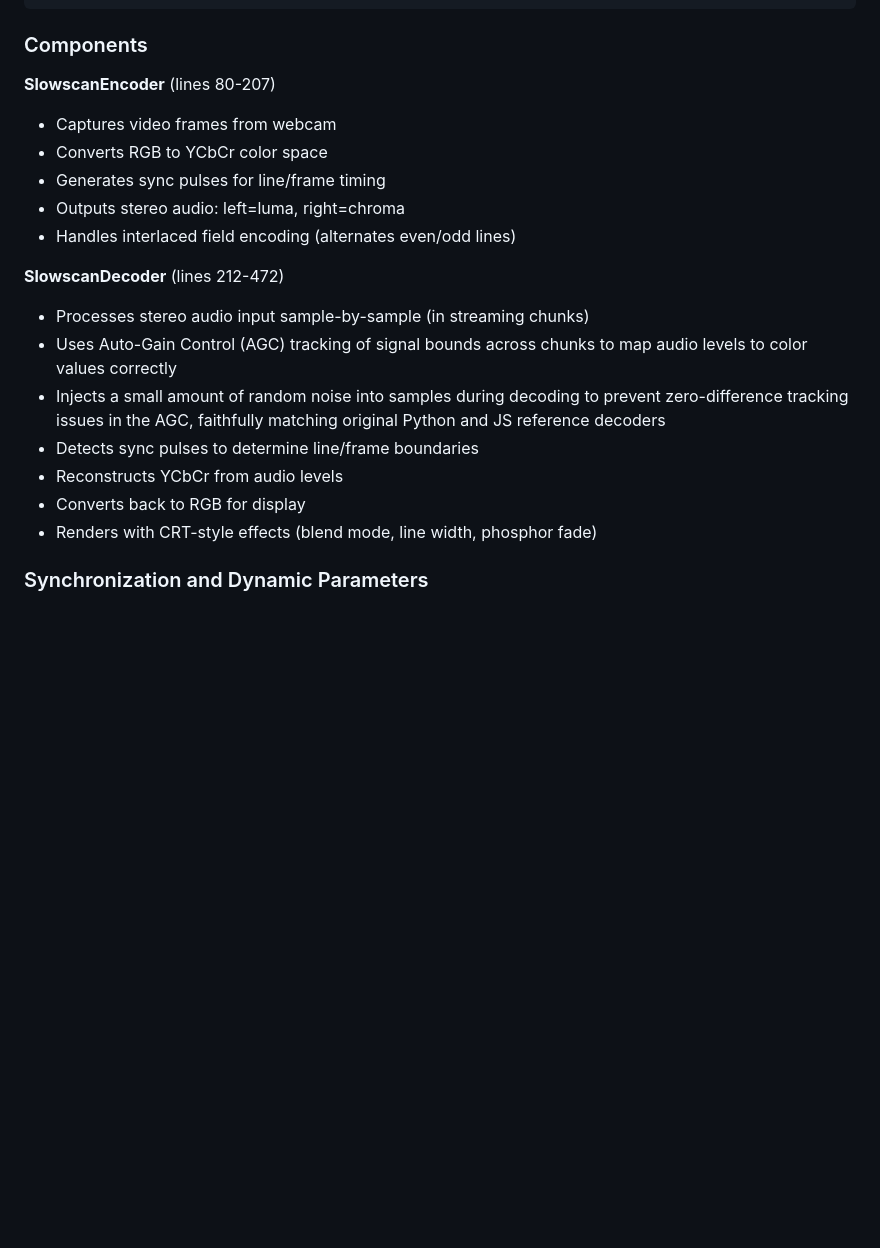
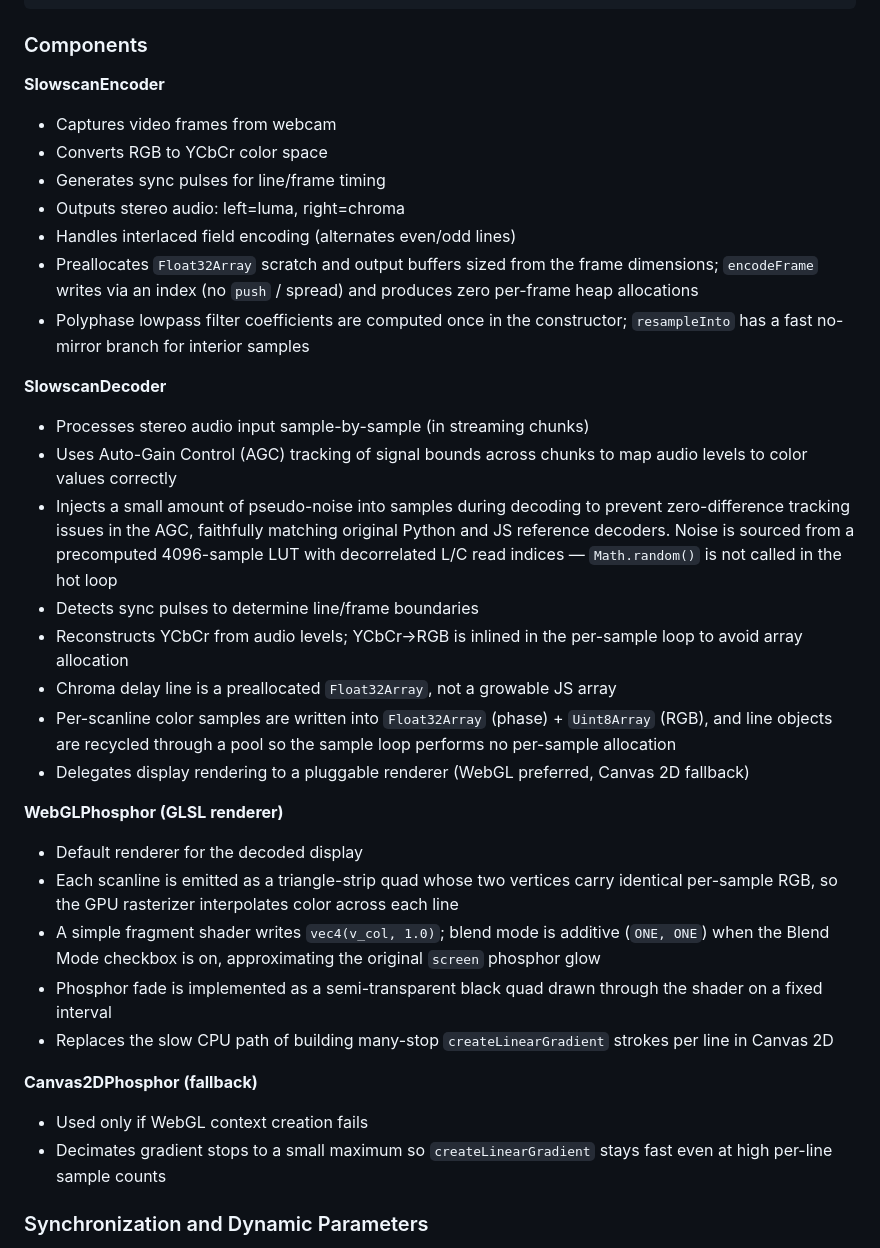
Before and after one commit to n1ckfg/SlowscanJam, a Markdown page: ARCHITECTURE.md, the part around one of its changes. Rendered like a GitHub page; blank space fills up the shorter version.

```diff
--- a/ARCHITECTURE.md
+++ b/ARCHITECTURE.md
@@ -41,21 +41,35 @@ Camera → SlowscanEncoder → Audio Signal → SlowscanDecoder → Canvas Displ
 
 ### Components
 
-**SlowscanEncoder** (lines 80-207)
+**SlowscanEncoder**
 - Captures video frames from webcam
 - Converts RGB to YCbCr color space
 - Generates sync pulses for line/frame timing
 - Outputs stereo audio: left=luma, right=chroma
 - Handles interlaced field encoding (alternates even/odd lines)
+- Preallocates `Float32Array` scratch and output buffers sized from the frame dimensions; `encodeFrame` writes via an index (no `push` / spread) and produces zero per-frame heap allocations
+- Polyphase lowpass filter coefficients are computed once in the constructor; `resampleInto` has a fast no-mirror branch for interior samples
 
-**SlowscanDecoder** (lines 212-472)
+**SlowscanDecoder**
 - Processes stereo audio input sample-by-sample (in streaming chunks)
 - Uses Auto-Gain Control (AGC) tracking of signal bounds across chunks to map audio levels to color values correctly
-- Injects a small amount of random noise into samples during decoding to prevent zero-difference tracking issues in the AGC, faithfully matching original Python and JS reference decoders
+- Injects a small amount of pseudo-noise into samples during decoding to prevent zero-difference tracking issues in the AGC, faithfully matching original Python and JS reference decoders. Noise is sourced from a precomputed 4096-sample LUT with decorrelated L/C read indices — `Math.random()` is not called in the hot loop
 - Detects sync pulses to determine line/frame boundaries
-- Reconstructs YCbCr from audio levels
-- Converts back to RGB for display
-- Renders with CRT-style effects (blend mode, line width, phosphor fade)
+- Reconstructs YCbCr from audio levels; YCbCr→RGB is inlined in the per-sample loop to avoid array allocation
+- Chroma delay line is a preallocated `Float32Array`, not a growable JS array
+- Per-scanline color samples are written into `Float32Array` (phase) + `Uint8Array` (RGB), and line objects are recycled through a pool so the sample loop performs no per-sample allocation
+- Delegates display rendering to a pluggable renderer (WebGL preferred, Canvas 2D fallback)
+
+**WebGLPhosphor (GLSL renderer)**
+- Default renderer for the decoded display
+- Each scanline is emitted as a triangle-strip quad whose two vertices carry identical per-sample RGB, so the GPU rasterizer interpolates color across each line
+- A simple fragment shader writes `vec4(v_col, 1.0)`; blend mode is additive (`ONE, ONE`) when the Blend Mode checkbox is on, approximating the original `screen` phosphor glow
+- Phosphor fade is implemented as a semi-transparent black quad drawn through the shader on a fixed interval
+- Replaces the slow CPU path of building many-stop `createLinearGradient` strokes per line in Canvas 2D
+
+**Canvas2DPhosphor (fallback)**
+- Used only if WebGL context creation fails
+- Decimates gradient stops to a small maximum so `createLinearGradient` stays fast even at high per-line sample counts
 
 ### Synchronization and Dynamic Parameters
 
```
Also changed, not shown: other parts of ARCHITECTURE.md (+25 -4 lines).
